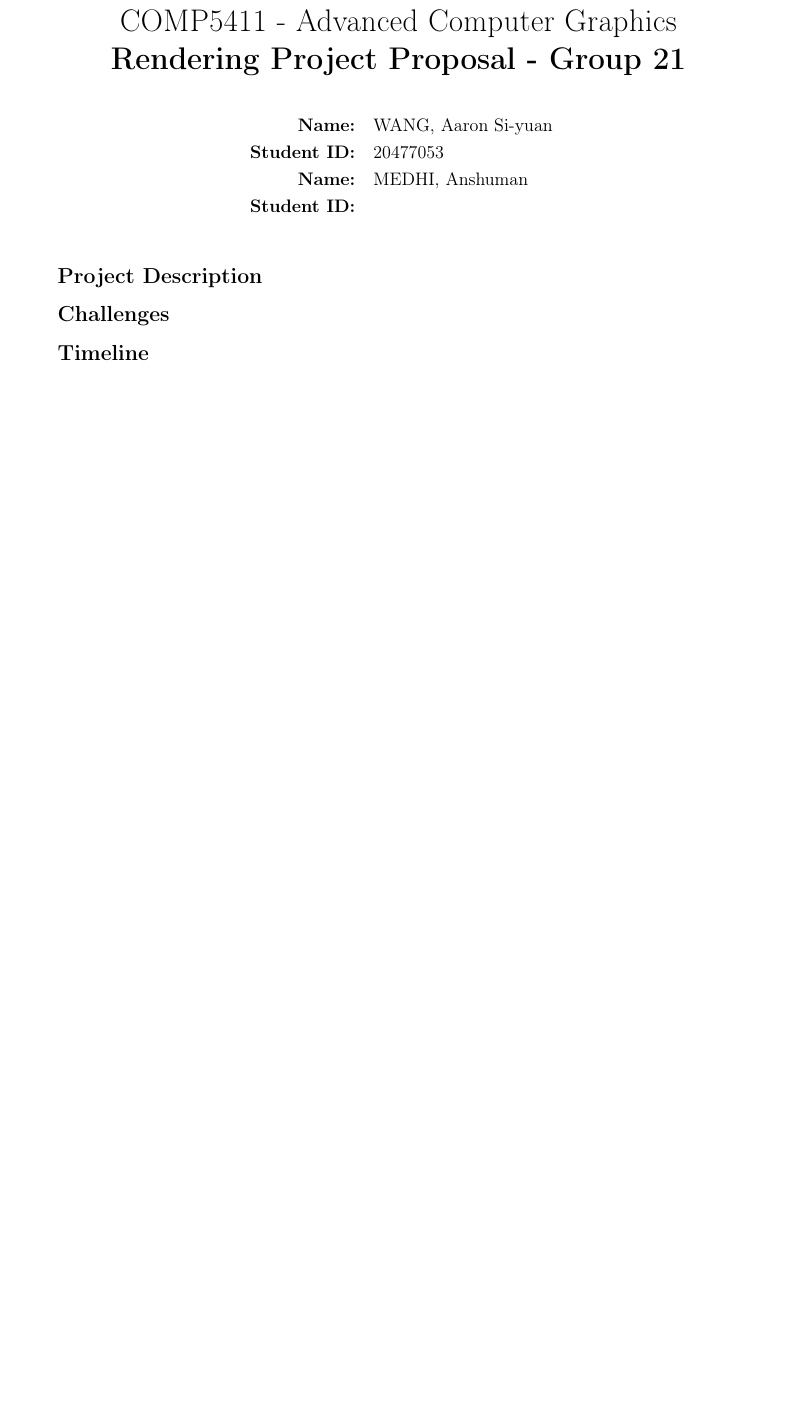
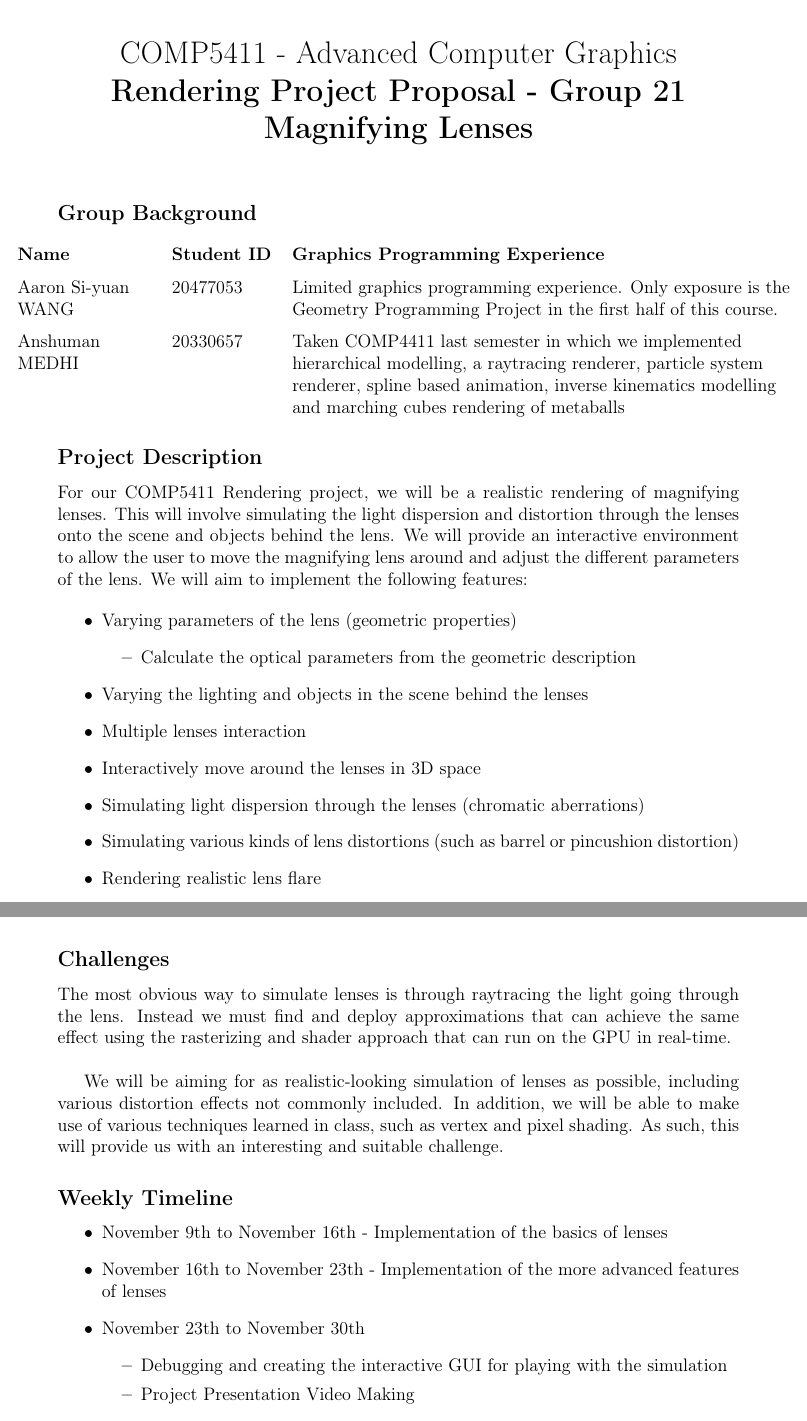
Before and after one commit to wangaaron78739/COMP5411-Rendering-Project, a LaTeX document (proposal/5411-proposal.tex): part of the page before the commit and two parts of pages 1 and 2 of 2 after it, the two joined at a grey line, cut so that both start at the same text, the shorter picture padded with empty space. Compiled offline with pdfLaTeX.

Commit message:
proposal

```diff
--- a/proposal/5411-proposal.tex
+++ b/proposal/5411-proposal.tex
@@ -28,7 +28,7 @@
 \usepackage{multicol}
 \usepackage{enumerate}
 \usepackage{enumitem}
-\setlist{nolistsep}
+% \setlist{nolistsep}
 \usepackage{graphicx}
 \usepackage{gensymb}
 \usepackage{subcaption}
@@ -89,22 +89,59 @@
 \title{
 {\LARGE COMP5411 - Advanced Computer Graphics} \\
 \textbf{\LARGE Rendering Project Proposal - Group 21} \\
-% \textbf{}
-}
-\author{
-\begin{tabular}{R{0.3\textwidth}L{0.4\textwidth}}
-\normalsize\textbf{Name:} & \normalsize WANG, Aaron Si-yuan \\
-\normalsize\textbf{Student ID:} & \normalsize20477053 \\
-\normalsize\textbf{Name:} & \normalsize MEDHI, Anshuman\\
-\normalsize\textbf{Student ID:} & \normalsize \\
-\end{tabular}
+\textbf{\LARGE Magnifying Lenses} % \textbf{}
 }
 
 \date{}
 
 \begin{document}
+
 \maketitle\thispagestyle{fancy}
+\vspace*{-4em}
+
+\subsection*{Group Background}
+\renewcommand{\arraystretch}{1.5}
+\hspace*{-3em}
+\begin{tabular}{L{0.2\textwidth}L{0.15\textwidth}L{0.75\textwidth}}
+  \textbf{Name} & \textbf{Student ID} & \textbf{Graphics Programming Experience} \\
+  Aaron Si-yuan WANG & 20477053 & Limited graphics programming experience. Only exposure is the Geometry Programming Project in the first half of this course. \\
+
+  Anshuman MEDHI &20330657 & Taken COMP4411 last semester in which we implemented hierarchical modelling, a raytracing renderer, particle system renderer, spline based animation, inverse kinematics modelling and marching cubes rendering of metaballs \\
+\end{tabular}
+
+
+
 \subsection*{Project Description}
+For our COMP5411 Rendering project, we will be a realistic rendering of magnifying lenses. This will involve simulating the light dispersion and distortion through the lenses onto the scene and objects behind the lens.
+We will provide an interactive environment to allow the user to move the magnifying lens around and adjust the different parameters of the lens.
+We will aim to implement the following features:
+
+\begin{itemize}
+  \item Varying parameters of the lens (geometric properties)
+  \begin{itemize}
+    \item Calculate the optical parameters from the geometric description
+  \end{itemize}
+  \item Varying the lighting and objects in the scene behind the lenses
+  \item Multiple lenses interaction
+  \item Interactively move around the lenses in 3D space
+  \item Simulating light dispersion through the lenses (chromatic aberrations)
+  \item Simulating various kinds of lens distortions (such as barrel or pincushion distortion)
+  \item Rendering realistic lens flare
+\end{itemize}
+
 \subsection*{Challenges}
-\subsection*{Timeline}
+The most obvious way to simulate lenses is through raytracing the light going through the lens.
+Instead we must find and deploy approximations that can achieve the same effect using the rasterizing and shader approach that can run on the GPU in real-time. \\
 
+We will be aiming for as realistic-looking simulation of lenses as possible, including various distortion effects not commonly included. In addition, we will be able to make use of various techniques learned in class, such as vertex and pixel shading.
+As such, this will provide us with an interesting and suitable challenge.
+
+\subsection*{Weekly Timeline}
+\begin{itemize}
+  \item November 9th to November 16th - Implementation of the basics of lenses
+  \item November 16th to November 23th - Implementation of the more advanced features of lenses
+  \item November 23th to November 30th
+    \begin{itemize}
+      \item Debugging and creating the interactive GUI for playing with the simulation
+      \item Project Presentation Video Making
+    \end{itemize}
```
Also changed, not shown: proposal/5411-proposal-slides.tex (added, +62 -0 lines), proposal/5411-proposal-slides.pdf (added), proposal/5411-proposal.pdf, proposal/images/mag.jpg (added), proposal/5411-proposal.tex (3 more changed lines).
